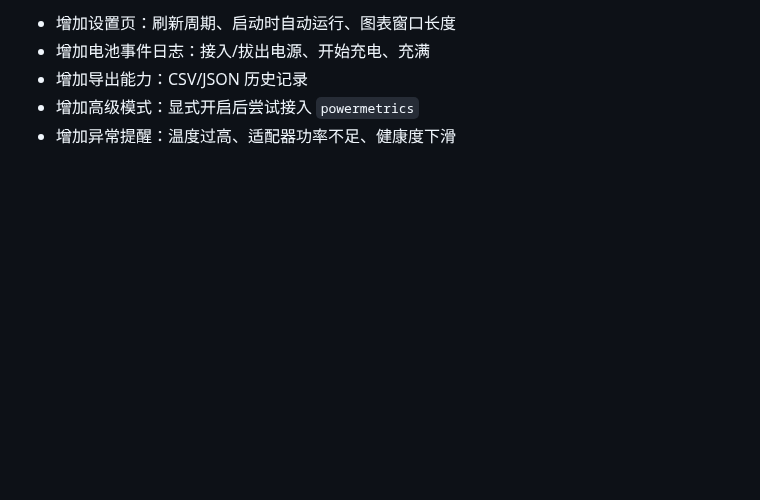
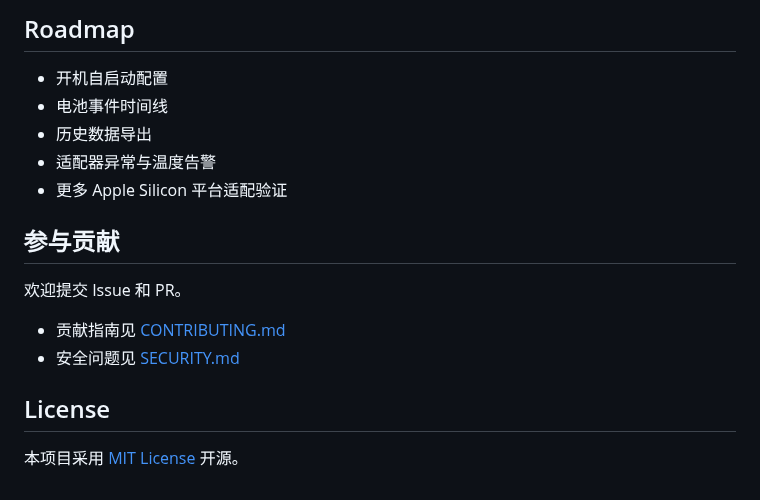
Before and after one commit to LCYLYM/MacoPowerMonitor, a Markdown page: README.md, the part around one of its changes. GitHub-like rendering; blank space fills up the shorter version.

```diff
--- a/README.md
+++ b/README.md
@@ -97,6 +128,19 @@ Sources/MacoPowerMonitor/UI
 
-- 增加设置页：刷新周期、启动时自动运行、图表窗口长度
-- 增加电池事件日志：接入/拔出电源、开始充电、充满
-- 增加导出能力：CSV/JSON 历史记录
-- 增加高级模式：显式开启后尝试接入 `powermetrics`
-- 增加异常提醒：温度过高、适配器功率不足、健康度下滑
+## Roadmap
+
+- 开机自启动配置
+- 电池事件时间线
+- 历史数据导出
+- 适配器异常与温度告警
+- 更多 Apple Silicon 平台适配验证
+
+## 参与贡献
+
+欢迎提交 Issue 和 PR。
+
+- 贡献指南见 [CONTRIBUTING.md](CONTRIBUTING.md)
+- 安全问题见 [SECURITY.md](SECURITY.md)
+
+## License
+
+本项目采用 [MIT License](LICENSE) 开源。
```
Also changed, not shown: other parts of README.md (+91 -60 lines), .github/ISSUE_TEMPLATE/bug_report.md (added, +32 -0 lines), .github/ISSUE_TEMPLATE/feature_request.md (added, +23 -0 lines), .github/pull_request_template.md (added, +23 -0 lines), CONTRIBUTING.md (added, +43 -0 lines), SECURITY.md (added, +24 -0 lines), docs/images/charts.png (added), docs/images/overview.png (added), 9 other files.
